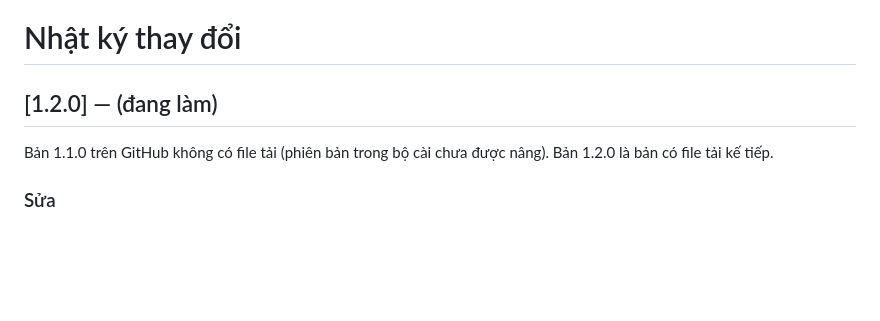
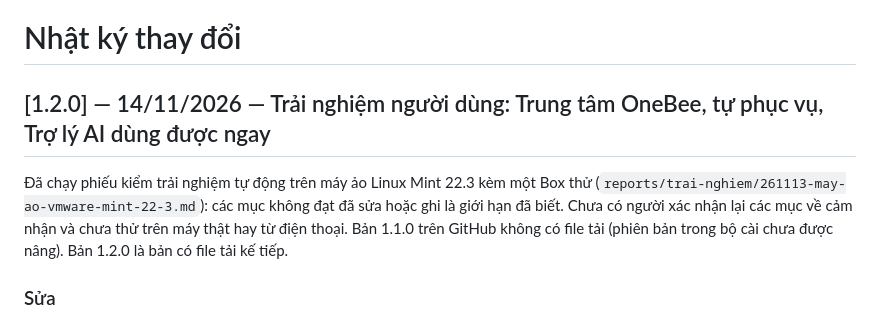
Before and after one commit to mthien07/da3-he-dieu-hanh-va-tu-dong-hoa-open-source, a Markdown page: docs/project-changelog.md, the part around the change. GitHub-like rendering; blank space fills up the shorter version.

Commit message:
docs: chốt nhật ký thay đổi bản 1.2.0 và trỏ tới phiếu kiểm trải nghiệm

```diff
--- a/docs/project-changelog.md
+++ b/docs/project-changelog.md
@@ -1,6 +1,7 @@
 # Nhật ký thay đổi
 
-## [1.2.0] — (đang làm)
+## [1.2.0] — 14/11/2026 — Trải nghiệm người dùng: Trung tâm OneBee, tự phục vụ, Trợ lý AI dùng được ngay
+Đã chạy phiếu kiểm trải nghiệm tự động trên máy ảo Linux Mint 22.3 kèm một Box thử (`reports/trai-nghiem/261113-may-ao-vmware-mint-22-3.md`): các mục không đạt đã sửa hoặc ghi là giới hạn đã biết. Chưa có người xác nhận lại các mục về cảm nhận và chưa thử trên máy thật hay từ điện thoại.
 Bản 1.1.0 trên GitHub không có file tải (phiên bản trong bộ cài chưa được nâng). Bản 1.2.0 là bản có file tải kế tiếp.
 ### Sửa
 - Bộ cài Desktop và Box ghi đúng phiên bản; thêm test chặn việc phát hành khi phiên bản trong mã thấp hơn tag.
```
Also changed, not shown: 1 other file.
